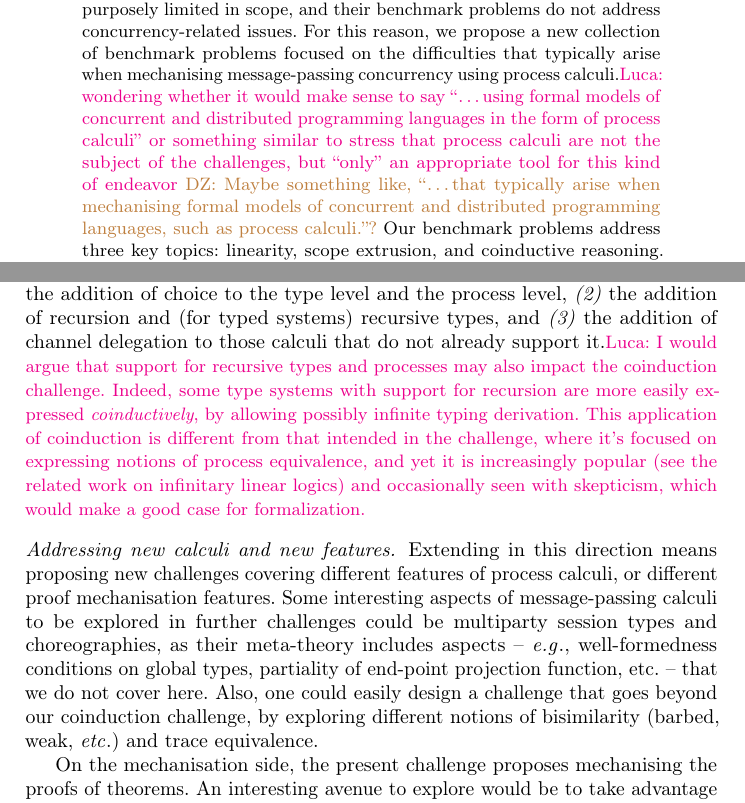
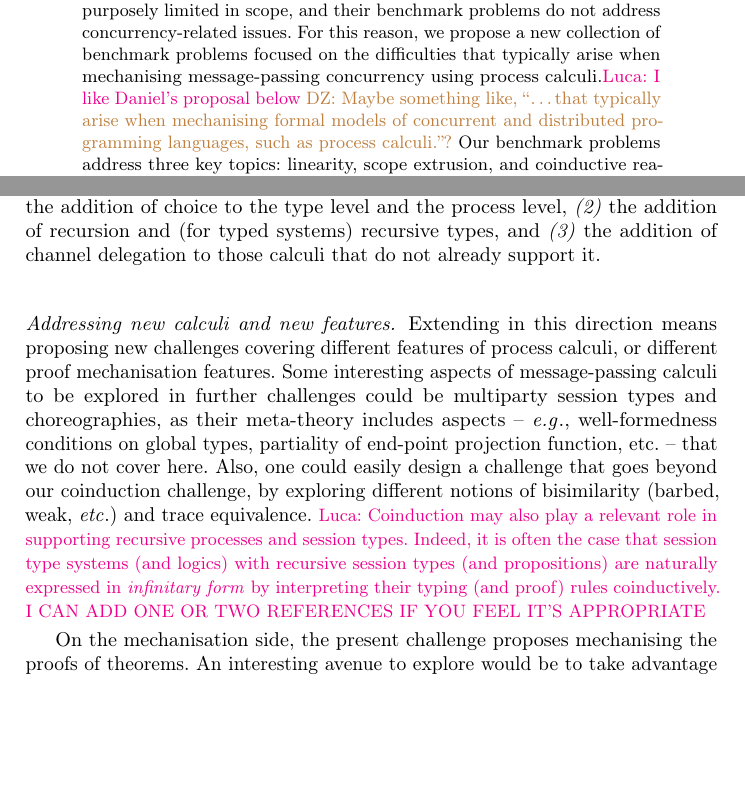
Before and after one commit to concurrentbenchmark/concurrentbenchmark, a LaTeX thesis (short-paper/short-paper.tex): two parts of pages 1 and 6 of 23, joined at a grey line, cut so that both start at the same text, the shorter picture padded with empty space. Compiled offline with pdfLaTeX.

Commit message:
written paragraph on coinduction for recursion

```diff
--- a/short-paper/short-paper.tex
+++ b/short-paper/short-paper.tex
@@ -65,7 +65,7 @@
   mechanisation in programming language research. Both challenges were purposely limited in scope, and their benchmark problems do not address concurrency-related issues.
   %
   For this reason, we propose a new collection of benchmark problems focused on the difficulties that typically arise when mechanising
-  message-passing concurrency using process calculi.\luca{wondering whether it would make sense to say ``\dots using formal models of concurrent and distributed programming languages in the form of process calculi'' or something similar to stress that process calculi are not the subject of the challenges, but ``only'' an appropriate tool for this kind of endeavor} \dz{Maybe something like, ``\ldots that typically arise when mechanising formal models of concurrent and distributed programming languages, such as process calculi.''?} Our benchmark problems
+  message-passing concurrency using process calculi.\luca{I like Daniel's proposal below} \dz{Maybe something like, ``\ldots that typically arise when mechanising formal models of concurrent and distributed programming languages, such as process calculi.''?} Our benchmark problems
   address three key topics: linearity, scope extrusion, and coinductive
   reasoning.  The goal of this new challenge is to clarify, compare, and advance
   the state of the art, fostering the adoption of proof mechanisation in future
@@ -258,16 +258,6 @@ We consider the following three extensions:
 and \emph{(3)} the
 addition of channel delegation to those calculi that do not already
 support it.%
-%
-\luca{I would argue that support for recursive types and processes may also
-impact the coinduction challenge. Indeed, some type systems with support for
-recursion are more easily expressed \emph{coinductively}, by allowing possibly
-infinite typing derivation. This application of coinduction is different from
-that intended in the challenge, where it's focused on expressing notions of
-process equivalence, and yet it is increasingly popular (see the related work on
-infinitary linear logics) and occasionally seen with skepticism, which would
-make a good case for formalization.}
-
 
 \vspace{-1mm}%
 \paragraph{Addressing new calculi and new features.}
@@ -281,6 +271,12 @@ that we do not cover here. Also, one could easily
 design a challenge that goes beyond our coinduction challenge, by
 exploring different notions of bisimilarity (barbed, weak, \etc)
 and trace equivalence.
+%
+\luca{Coinduction may also play a relevant role in supporting recursive
+processes and session types. Indeed, it is often the case that session type
+systems (and logics) with recursive session types (and propositions) are
+naturally expressed in \emph{infinitary form} by interpreting their typing (and
+proof) rules coinductively. I CAN ADD ONE OR TWO REFERENCES IF YOU FEEL IT'S APPROPRIATE}
 
 On the mechanisation side, the present challenge proposes mechanising the
 proofs of theorems. An interesting avenue to explore would be to take advantage
```
Also changed, not shown: short-paper/short-paper.tex (2 more changed lines).
